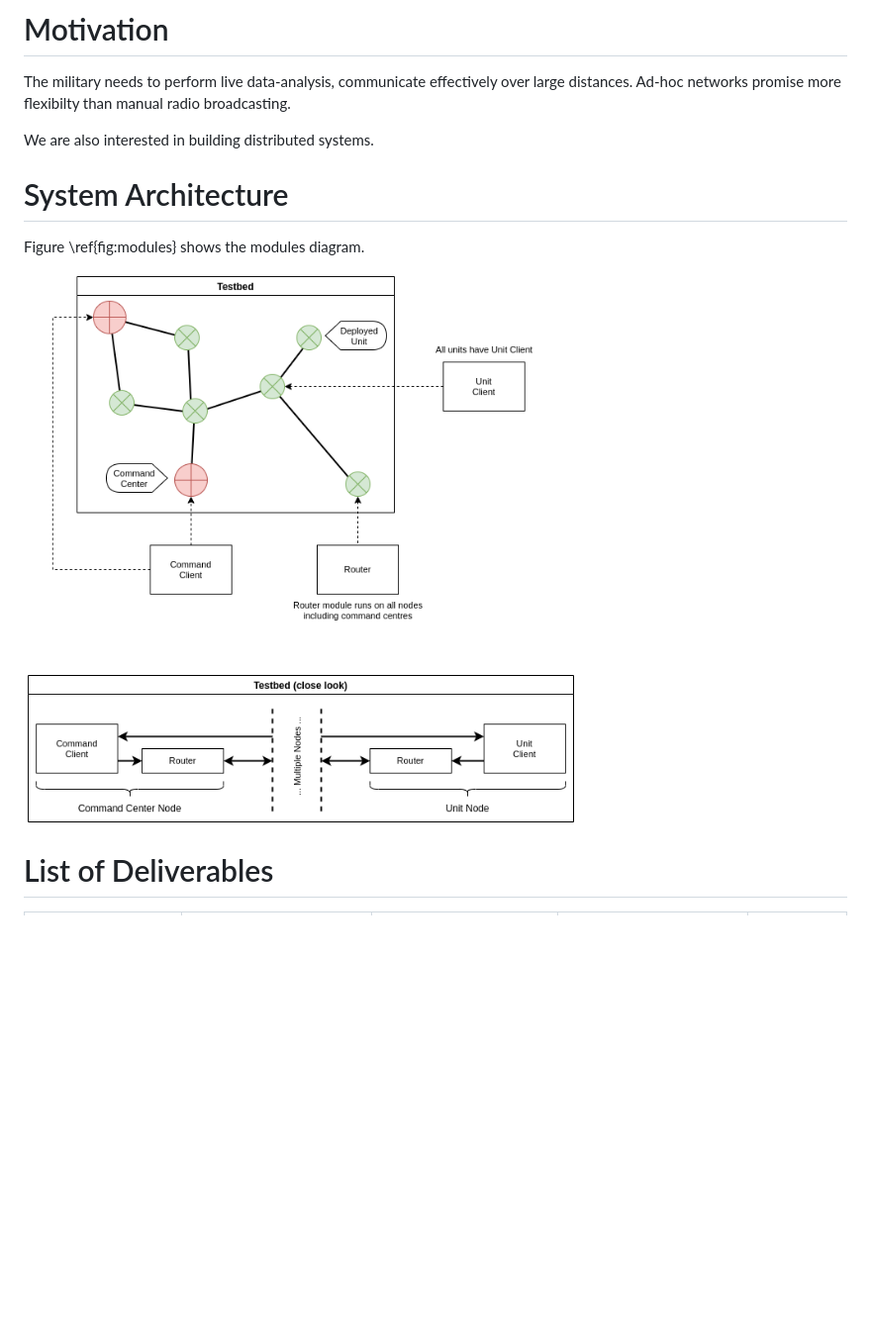
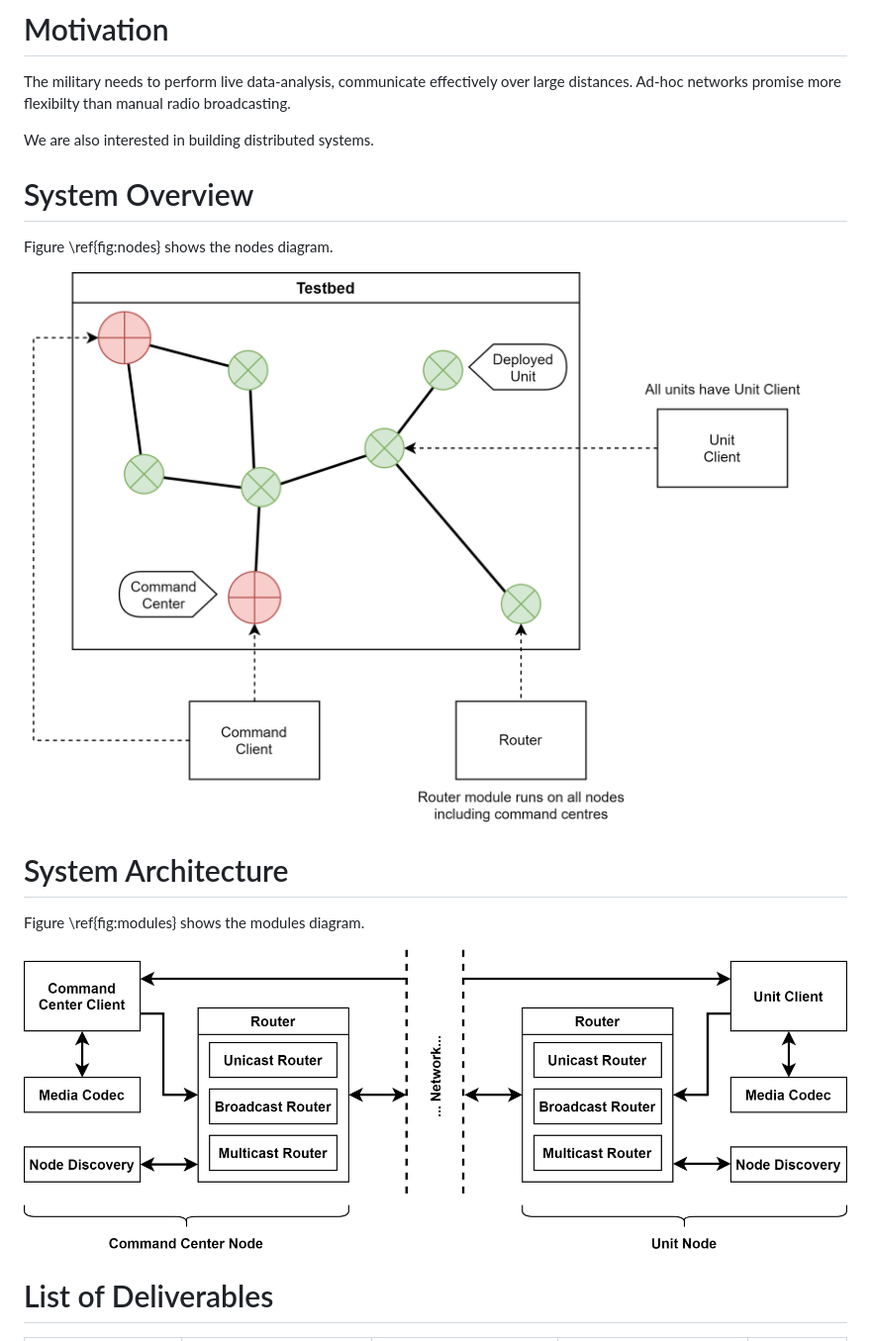
Before and after one commit to mido3ds/C4IAN, a Markdown page: docs/deliverables_dr_mayada.md, the part around the change. Shown at 99% size. Drawn GitHub-style; pictures changed too: docs/figures/modules_diagram.png (deleted), docs/figures/nodes_diagram.png (added), docs/figures/system_modules_diagram.png (added); blank space fills up the shorter version.

Commit message:
Updated system figures

```diff
--- a/docs/deliverables_dr_mayada.md
+++ b/docs/deliverables_dr_mayada.md
@@ -26,12 +26,20 @@ Ad-hoc networks promise more flexibilty than manual radio broadcasting.
 
 We are also interested in building distributed systems.
 
+# System Overview
+
+Figure \ref{fig:nodes} shows the nodes diagram.
+
+![Nodes Diagram \label{fig:nodes}](figures/nodes_diagram.png)
+
 # System Architecture
 <!-- In this section, draw the block diagram of your system showing the flow between
 different modules. -->
+
 Figure \ref{fig:modules} shows the modules diagram.
 
-![Modules Diagram \label{fig:modules}](figures/modules_diagram.png)
+![Modules Diagram \label{fig:modules}](figures/system_modules_diagram.png)
+
 
 # List of Deliverables
 <!-- State the main modules of your system with its function, inputs and expected outputs
```
Also changed, not shown: 1 other file.
